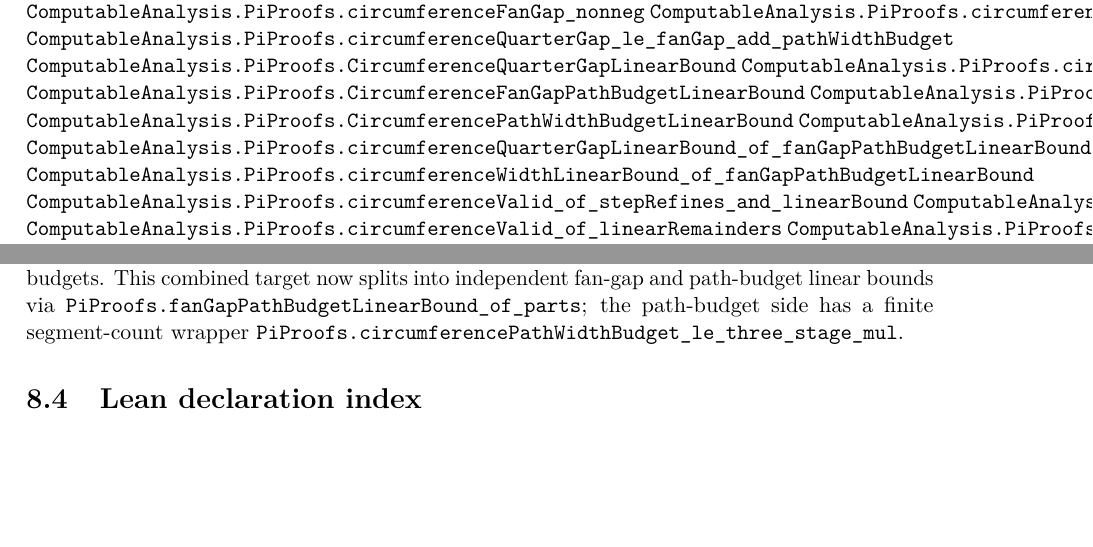
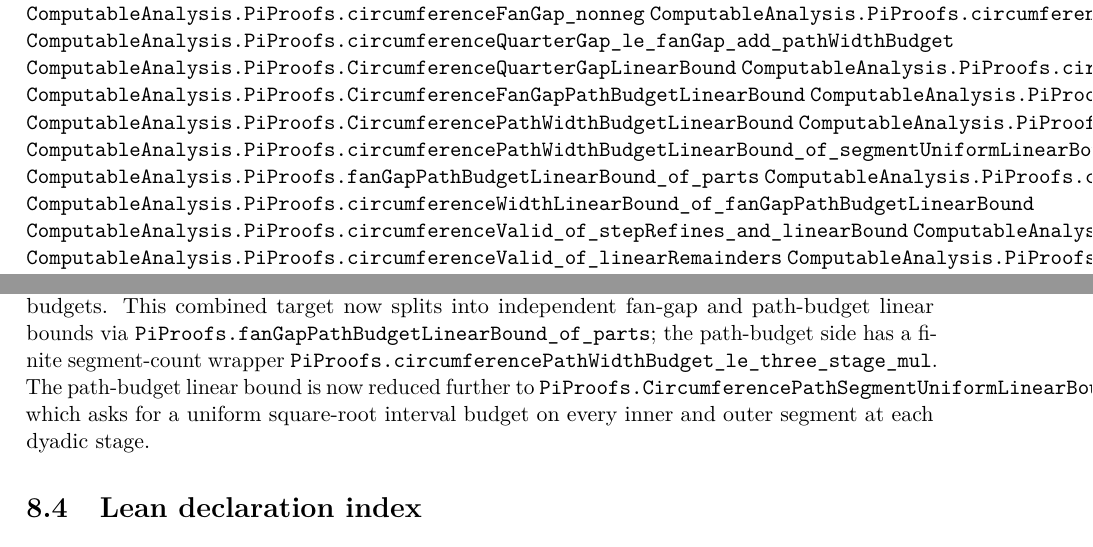
Before and after one commit to liuyao12/computable-analysis, a LaTeX thesis (blueprint/src/web.tex, which reads blueprint/src/08-roadmap.tex): two parts of pages 51 and 54 of 56, joined at a grey line, cut so that both start at the same text, the shorter picture padded with empty space. Compiled offline with pdfLaTeX.

Commit message:
Reduce circumference path budget to segment bounds

```diff
--- a/blueprint/src/08-roadmap.tex
+++ b/blueprint/src/08-roadmap.tex
@@ -222,6 +222,8 @@ algorithm requiring an explicit modulus.
 \lean{ComputableAnalysis.PiProofs.CircumferenceFanGapPathBudgetLinearBound}
 \lean{ComputableAnalysis.PiProofs.CircumferenceFanGapLinearBound}
 \lean{ComputableAnalysis.PiProofs.CircumferencePathWidthBudgetLinearBound}
+\lean{ComputableAnalysis.PiProofs.CircumferencePathSegmentUniformLinearBound}
+\lean{ComputableAnalysis.PiProofs.circumferencePathWidthBudgetLinearBound_of_segmentUniformLinearBound}
 \lean{ComputableAnalysis.PiProofs.fanGapPathBudgetLinearBound_of_parts}
 \lean{ComputableAnalysis.PiProofs.circumferenceQuarterGapLinearBound_of_fanGapPathBudgetLinearBound}
 \lean{ComputableAnalysis.PiProofs.circumferenceWidthLinearBound_of_fanGapPathBudgetLinearBound}
@@ -458,7 +460,11 @@ gap plus the two certified path-width budgets.  This combined target now
 splits into independent fan-gap and path-budget linear bounds via
 \code{PiProofs.fanGapPathBudgetLinearBound\_of\_parts}; the path-budget side
 has a finite segment-count wrapper
-\code{PiProofs.circumferencePathWidthBudget\_le\_three\_stage\_mul}.
+\code{PiProofs.circumferencePathWidthBudget\_le\_three\_stage\_mul}.  The
+path-budget linear bound is now reduced further to
+\code{PiProofs.CircumferencePathSegmentUniformLinearBound}, which asks for a
+uniform square-root interval budget on every inner and outer segment at each
+dyadic stage.
 
 \section{Lean declaration index}
 
```
Also changed, not shown: README.md, 2 other files.
